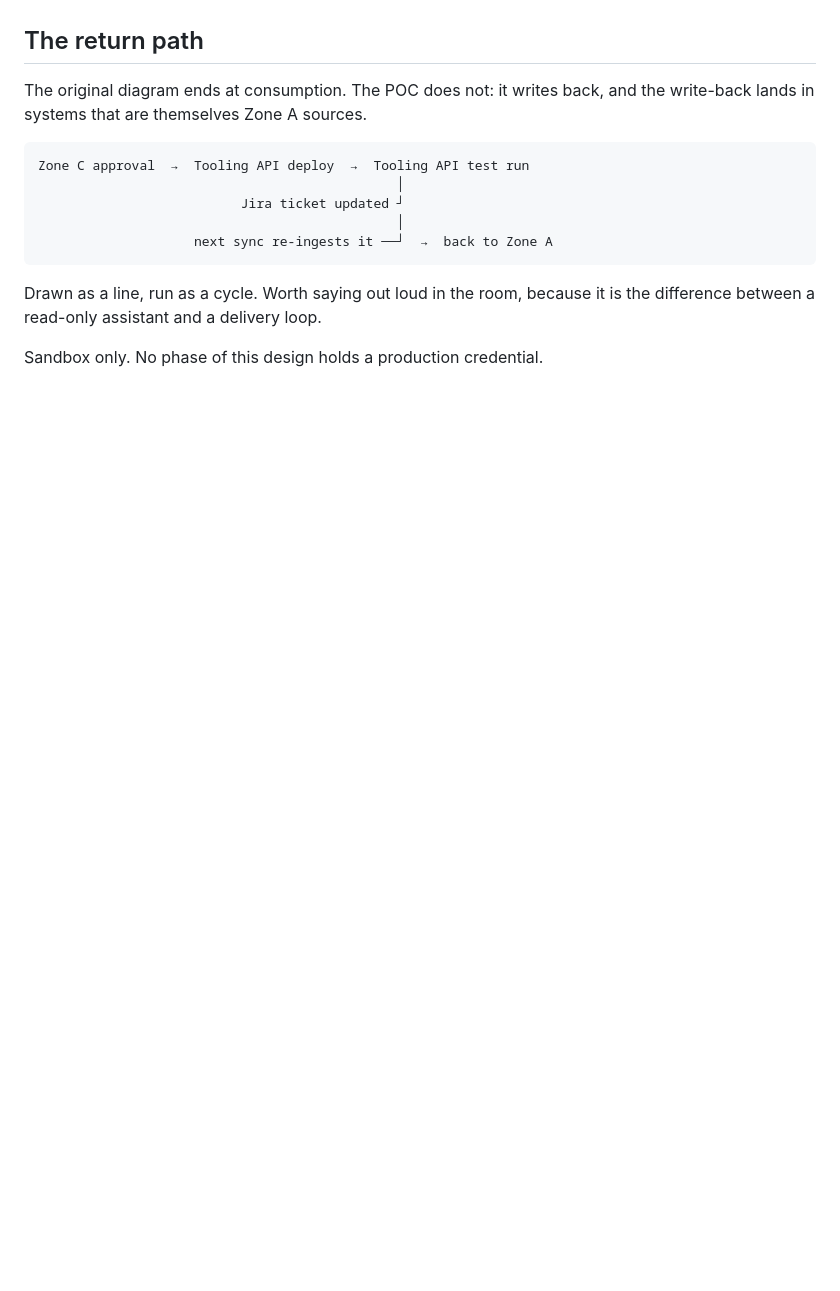
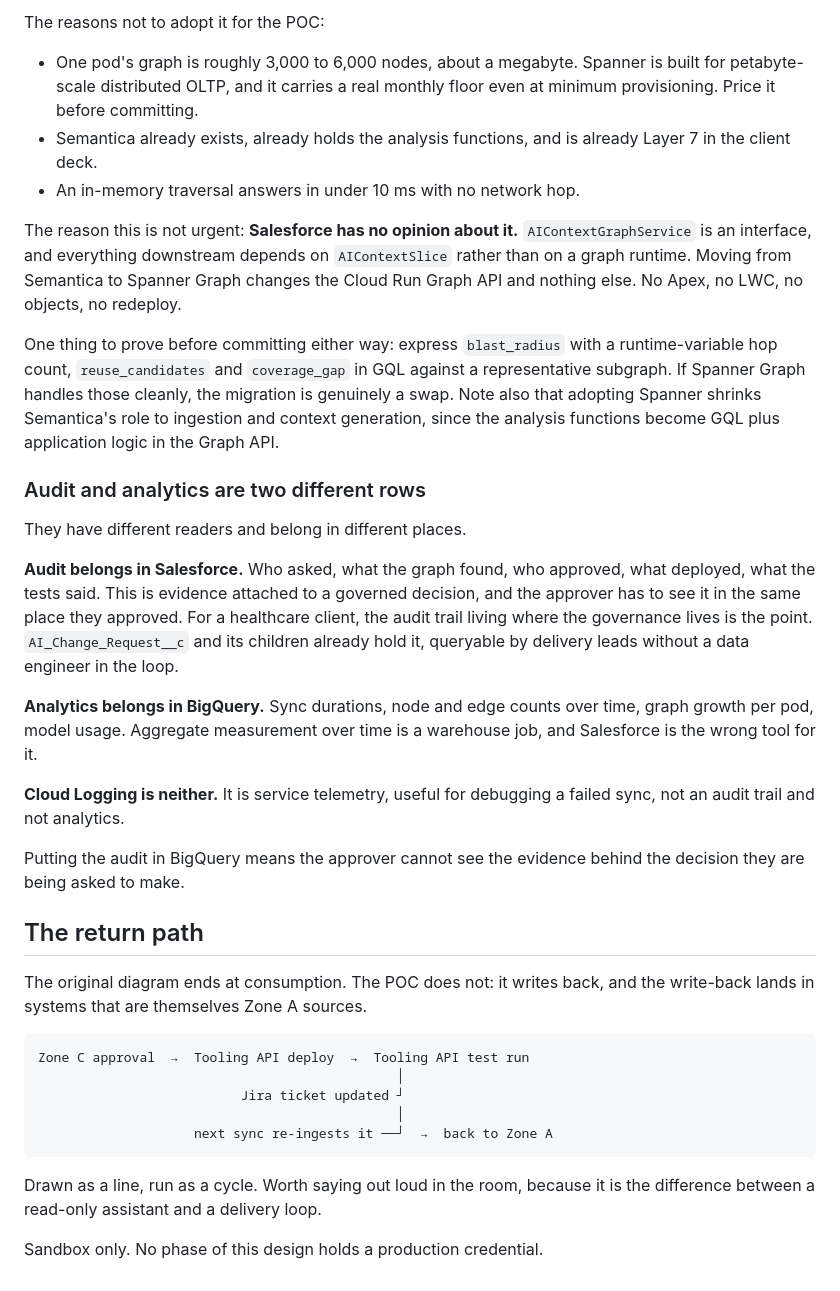
Before and after one commit to chintasurya/Design, a Markdown page: poc/ARCHITECTURE.md, the part around one of its changes. Rendered like a GitHub page; blank space fills up the shorter version.

```diff
--- a/poc/ARCHITECTURE.md
+++ b/poc/ARCHITECTURE.md
@@ -201,3 +239,46 @@ demand for the two or three components in the change plan.
+The reasons not to adopt it for the POC:
+
+- One pod's graph is roughly 3,000 to 6,000 nodes, about a megabyte. Spanner is
+  built for petabyte-scale distributed OLTP, and it carries a real monthly floor
+  even at minimum provisioning. Price it before committing.
+- Semantica already exists, already holds the analysis functions, and is already
+  Layer 7 in the client deck.
+- An in-memory traversal answers in under 10 ms with no network hop.
+
+The reason this is not urgent: **Salesforce has no opinion about it.**
+`AIContextGraphService` is an interface, and everything downstream depends on
+`AIContextSlice` rather than on a graph runtime. Moving from Semantica to
+Spanner Graph changes the Cloud Run Graph API and nothing else. No Apex, no LWC,
+no objects, no redeploy.
+
+One thing to prove before committing either way: express `blast_radius` with a
+runtime-variable hop count, `reuse_candidates` and `coverage_gap` in GQL against
+a representative subgraph. If Spanner Graph handles those cleanly, the migration
+is genuinely a swap. Note also that adopting Spanner shrinks Semantica's role to
+ingestion and context generation, since the analysis functions become GQL plus
+application logic in the Graph API.
+
+### Audit and analytics are two different rows
+
+They have different readers and belong in different places.
+
+**Audit belongs in Salesforce.** Who asked, what the graph found, who approved,
+what deployed, what the tests said. This is evidence attached to a governed
+decision, and the approver has to see it in the same place they approved. For a
+healthcare client, the audit trail living where the governance lives is the
+point. `AI_Change_Request__c` and its children already hold it, queryable by
+delivery leads without a data engineer in the loop.
+
+**Analytics belongs in BigQuery.** Sync durations, node and edge counts over
+time, graph growth per pod, model usage. Aggregate measurement over time is a
+warehouse job, and Salesforce is the wrong tool for it.
+
+**Cloud Logging is neither.** It is service telemetry, useful for debugging a
+failed sync, not an audit trail and not analytics.
+
+Putting the audit in BigQuery means the approver cannot see the evidence behind
+the decision they are being asked to make.
+
 ## The return path
 
 The original diagram ends at consumption. The POC does not: it writes back, and
```
Also changed, not shown: other parts of poc/ARCHITECTURE.md (+38 -0 lines).
